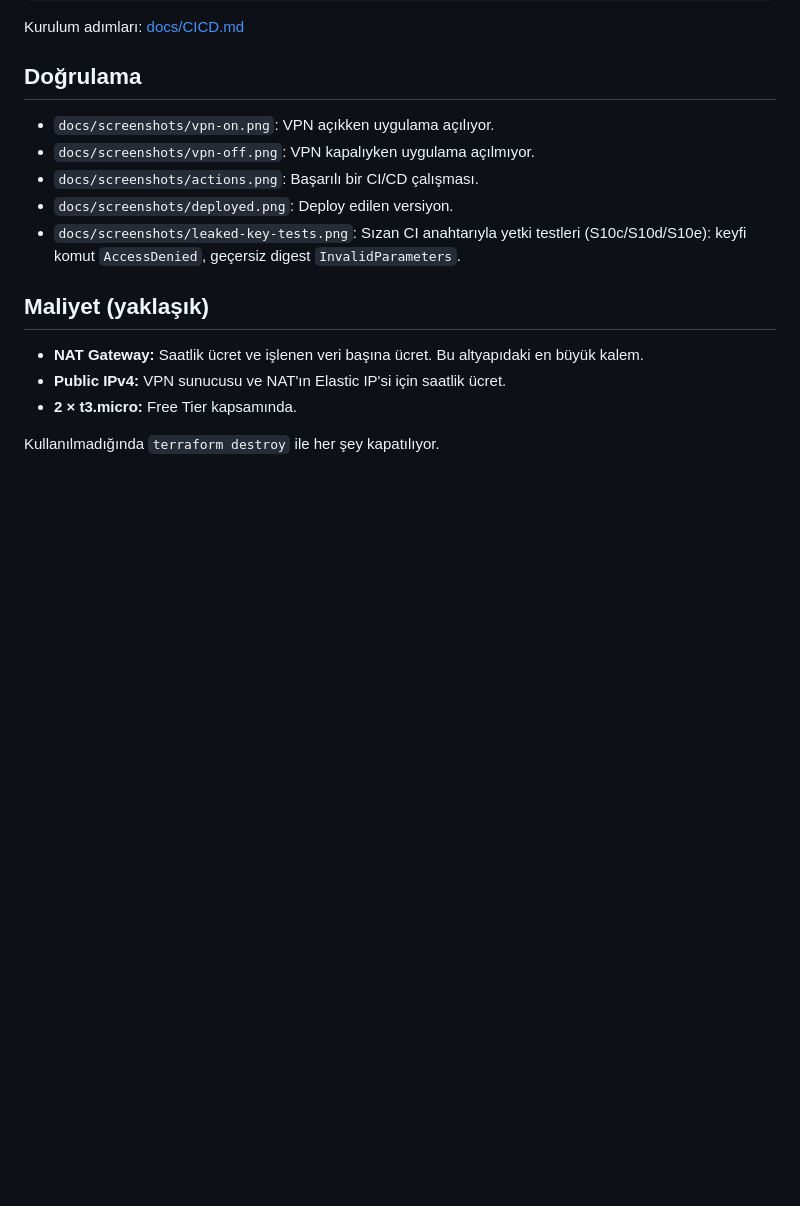
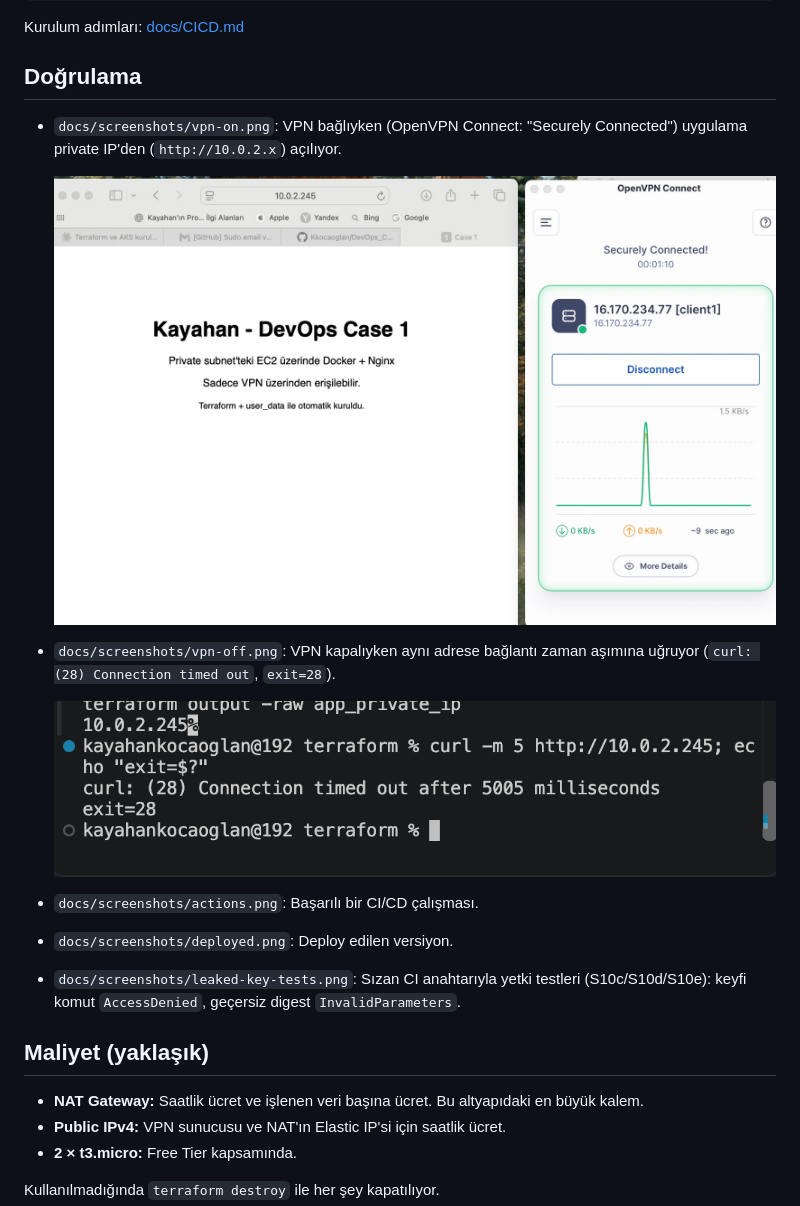
Before and after one commit to Kkocaoglan/DevOps_Case, a Markdown page: README.md, the part around the change. GitHub-like rendering; pictures changed too: docs/screenshots/vpn-off.png (added), docs/screenshots/vpn-on.png (added); blank space fills up the shorter version.

Commit message:
Ekran görüntüleri: VPN açıkken erişim, VPN kapalıyken zaman aşımı

```diff
--- a/README.md
+++ b/README.md
@@ -154,8 +154,12 @@ GitHub Actions (production environment) → access key → docker build → ECR
 Kurulum adımları: [docs/CICD.md](docs/CICD.md)
 
 ## Doğrulama
-- `docs/screenshots/vpn-on.png`: VPN açıkken uygulama açılıyor.
-- `docs/screenshots/vpn-off.png`: VPN kapalıyken uygulama açılmıyor.
+- `docs/screenshots/vpn-on.png`: VPN bağlıyken (OpenVPN Connect: "Securely Connected") uygulama private IP'den (`http://10.0.2.x`) açılıyor.
+
+  ![VPN açık](docs/screenshots/vpn-on.png)
+- `docs/screenshots/vpn-off.png`: VPN kapalıyken aynı adrese bağlantı zaman aşımına uğruyor (`curl: (28) Connection timed out`, `exit=28`).
+
+  ![VPN kapalı](docs/screenshots/vpn-off.png)
 - `docs/screenshots/actions.png`: Başarılı bir CI/CD çalışması.
 - `docs/screenshots/deployed.png`: Deploy edilen versiyon.
 - `docs/screenshots/leaked-key-tests.png`: Sızan CI anahtarıyla yetki testleri (S10c/S10d/S10e): keyfi komut `AccessDenied`, geçersiz digest `InvalidParameters`.
```
